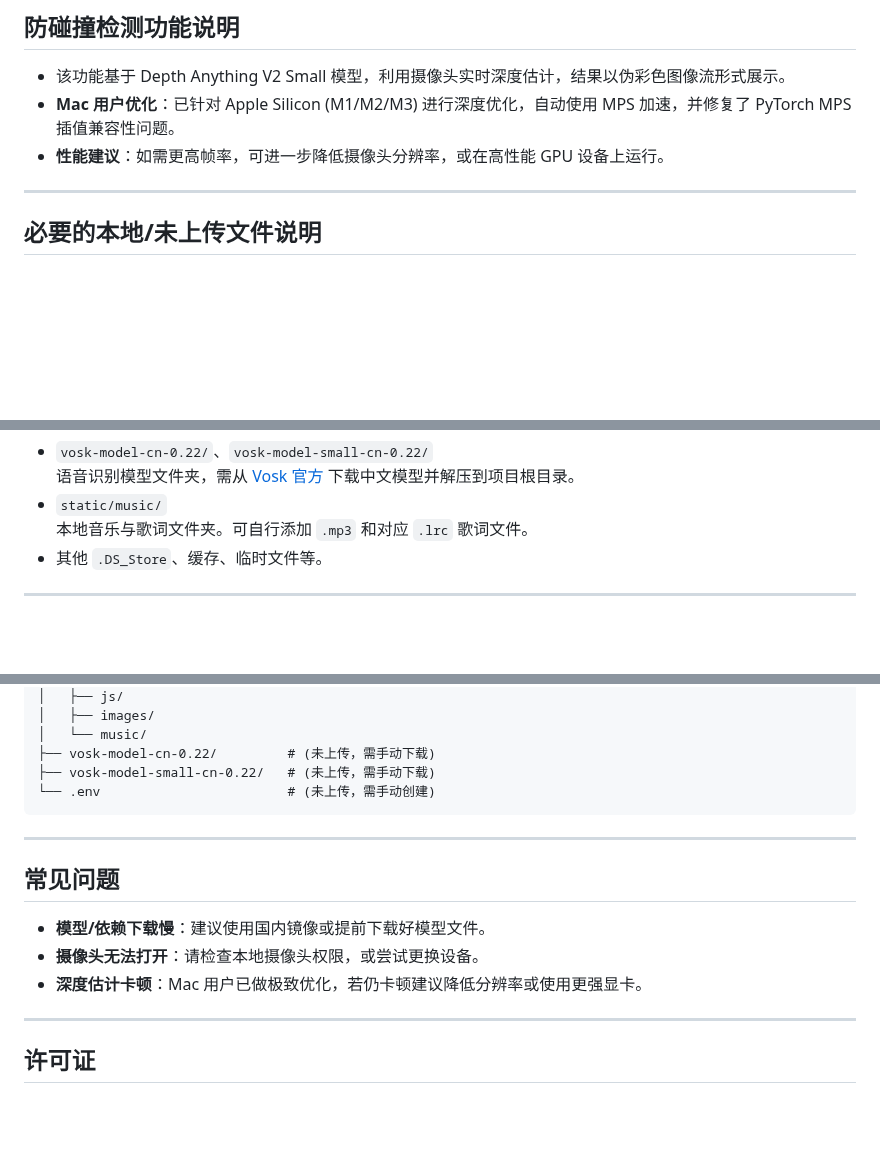
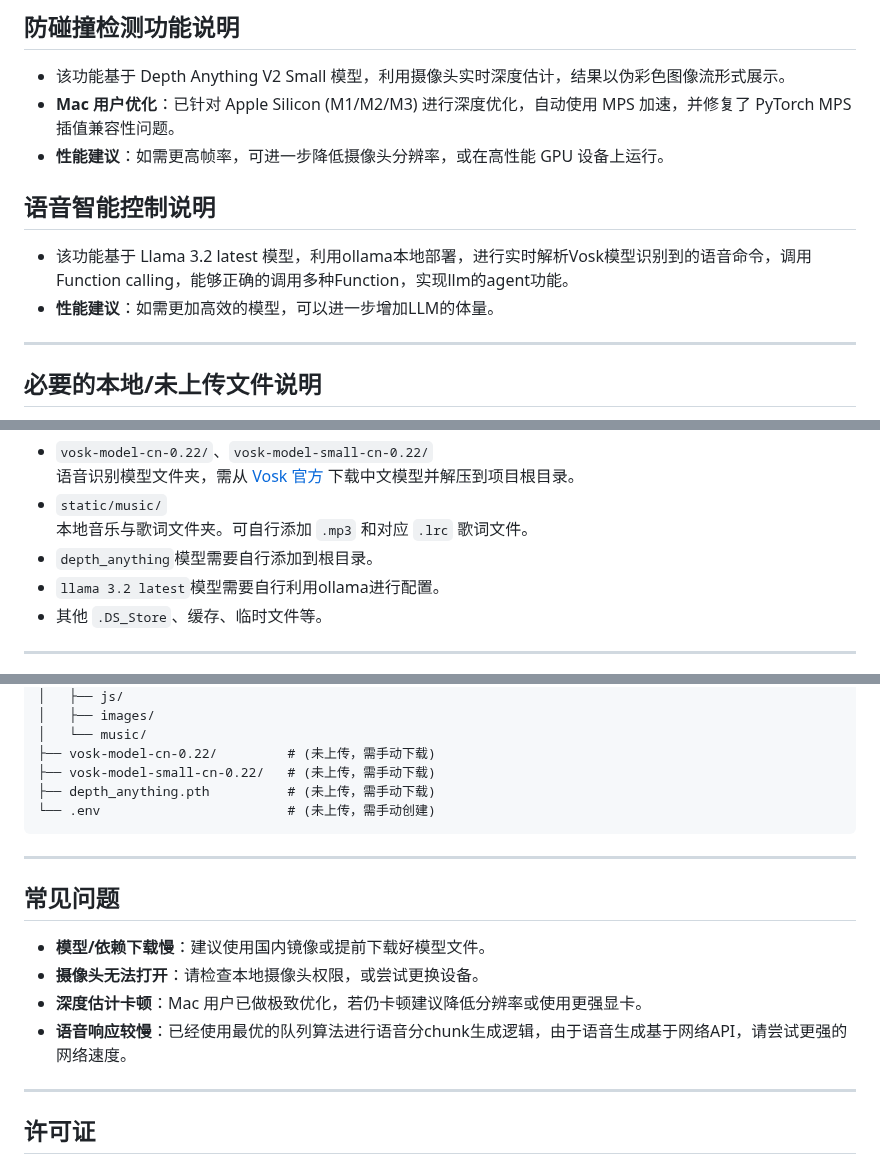
Before and after one commit to Daniel-SunQ/MCs, a Markdown page: README.md, 3 parts joined by grey strips. GitHub-like rendering; blank space fills up the shorter version.

Commit message:
add voice information

````diff
--- a/README.md
+++ b/README.md
@@ -61,6 +61,9 @@ python app.py
 - **Mac 用户优化**：已针对 Apple Silicon (M1/M2/M3) 进行深度优化，自动使用 MPS 加速，并修复了 PyTorch MPS 插值兼容性问题。
 - **性能建议**：如需更高帧率，可进一步降低摄像头分辨率，或在高性能 GPU 设备上运行。
 
+## 语音智能控制说明
+- 该功能基于 Llama 3.2 latest 模型，利用ollama本地部署，进行实时解析Vosk模型识别到的语音命令，调用Function calling，能够正确的调用多种Function，实现llm的agent功能。
+- **性能建议**：如需更加高效的模型，可以进一步增加LLM的体量。
 ---
 
 ## 必要的本地/未上传文件说明
@@ -78,6 +81,8 @@ python app.py
   语音识别模型文件夹，需从 [Vosk 官方](https://alphacephei.com/vosk/models) 下载中文模型并解压到项目根目录。
 - `static/music/`
   本地音乐与歌词文件夹。可自行添加 `.mp3` 和对应 `.lrc` 歌词文件。
+- `depth_anything`模型需要自行添加到根目录。
+- `llama 3.2 latest`模型需要自行利用ollama进行配置。
 - 其他 `.DS_Store`、缓存、临时文件等。
 
 ---
@@ -99,6 +104,7 @@ driving_stystem/
 │   └── music/
 ├── vosk-model-cn-0.22/         # (未上传，需手动下载)
 ├── vosk-model-small-cn-0.22/   # (未上传，需手动下载)
+├── depth_anything.pth          # (未上传，需手动下载)
 └── .env                        # (未上传，需手动创建)
 ```
 
@@ -109,7 +115,7 @@ driving_stystem/
 - **模型/依赖下载慢**：建议使用国内镜像或提前下载好模型文件。
 - **摄像头无法打开**：请检查本地摄像头权限，或尝试更换设备。
 - **深度估计卡顿**：Mac 用户已做极致优化，若仍卡顿建议降低分辨率或使用更强显卡。
-
+- **语音响应较慢**：已经使用最优的队列算法进行语音分chunk生成逻辑，由于语音生成基于网络API，请尝试更强的网络速度。
 ---
 
 ## 许可证
````
